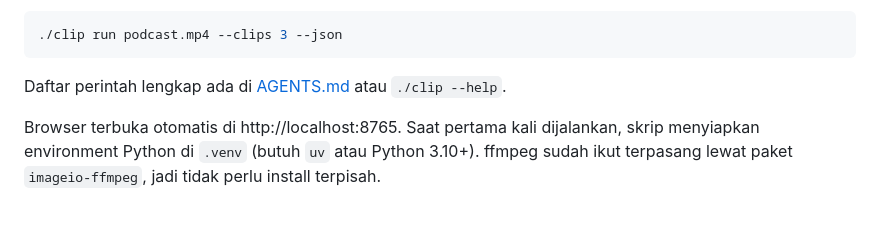
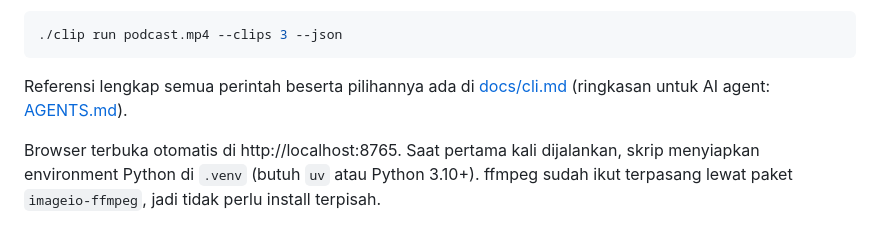
Before and after one commit to yudeka-eureka/clipping-studio, a Markdown page: README.md, the part around the change. Rendered like a GitHub page.

````diff
--- a/README.md
+++ b/README.md
@@ -20,7 +20,8 @@ Mode command line (untuk skrip atau AI agent, tanpa web):
 ./clip run podcast.mp4 --clips 3 --json
 ```
 
-Daftar perintah lengkap ada di [AGENTS.md](AGENTS.md) atau `./clip --help`.
+Referensi lengkap semua perintah beserta pilihannya ada di [docs/cli.md](docs/cli.md)
+(ringkasan untuk AI agent: [AGENTS.md](AGENTS.md)).
 
 Browser terbuka otomatis di http://localhost:8765. Saat pertama kali dijalankan, skrip
 menyiapkan environment Python di `.venv` (butuh `uv` atau Python 3.10+).
````
Also changed, not shown: AGENTS.md (+2 -0 lines), docs/cli.md (added, +477 -0 lines).
